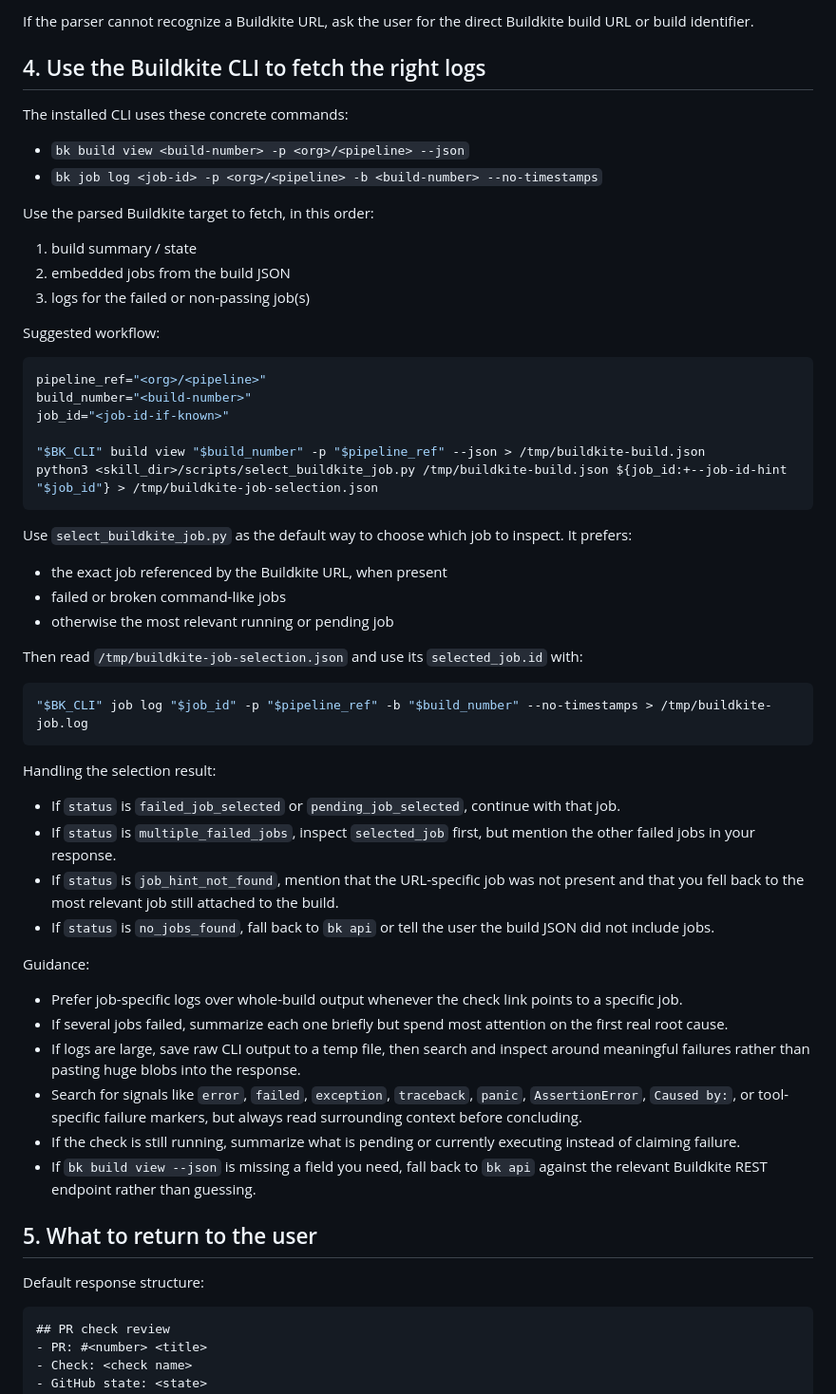
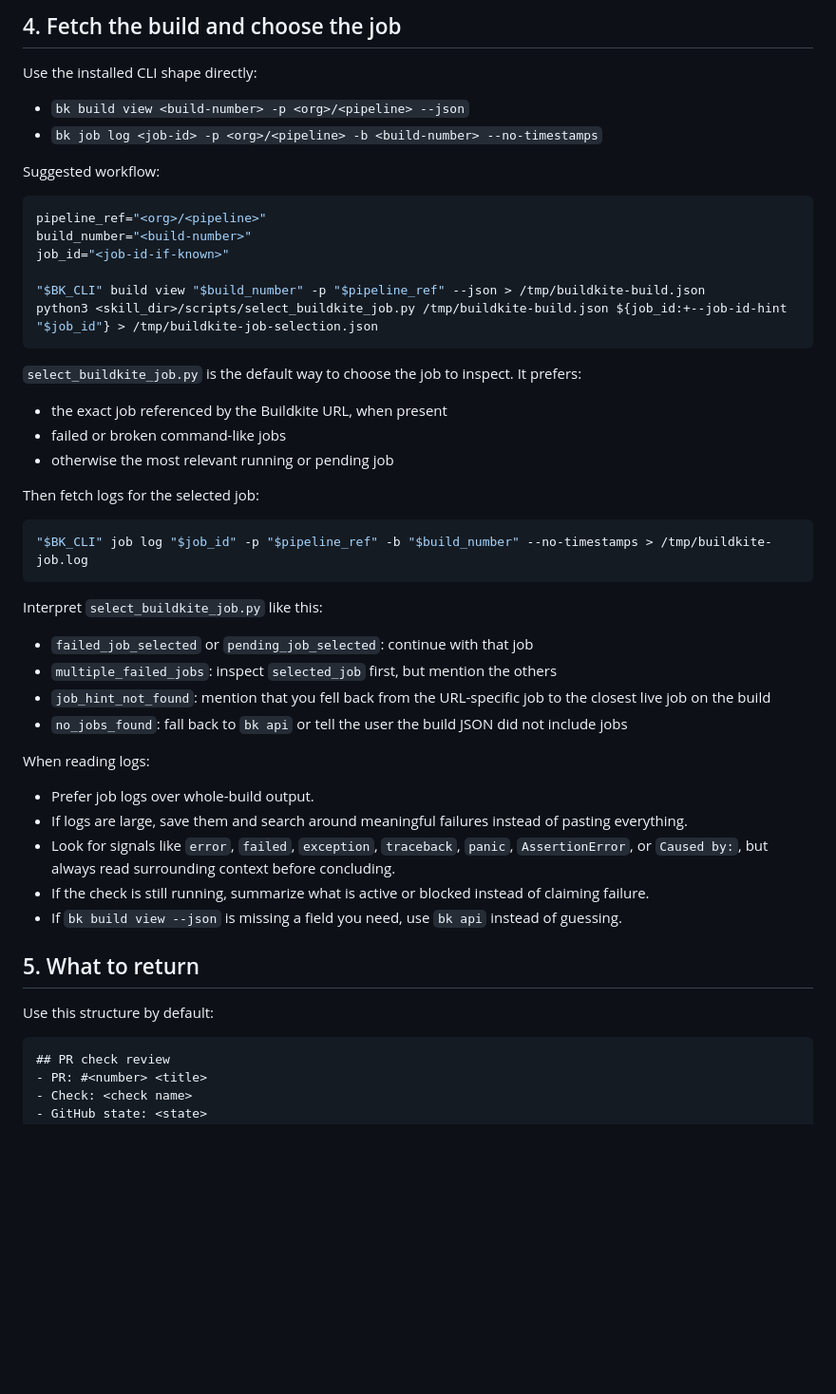
Before and after one commit to dctrwatson/pi-squared, a Markdown page: skills/buildkite-pr-check-review/SKILL.md, the part around one of its changes. Shown at 95% size. Rendered like a GitHub page; blank space fills up the shorter version.

````diff
--- a/skills/buildkite-pr-check-review/SKILL.md
+++ b/skills/buildkite-pr-check-review/SKILL.md
@@ -86,18 +70,10 @@ The parser extracts the common Buildkite URL pieces:
 
-If the parser cannot recognize a Buildkite URL, ask the user for the direct Buildkite build URL or build identifier.
+## 4. Fetch the build and choose the job
 
-## 4. Use the Buildkite CLI to fetch the right logs
-
-The installed CLI uses these concrete commands:
+Use the installed CLI shape directly:
 
 - `bk build view <build-number> -p <org>/<pipeline> --json`
 - `bk job log <job-id> -p <org>/<pipeline> -b <build-number> --no-timestamps`
-
-Use the parsed Buildkite target to fetch, in this order:
-
-1. build summary / state
-2. embedded jobs from the build JSON
-3. logs for the failed or non-passing job(s)
 
 Suggested workflow:
 
@@ -110,37 +86,36 @@ job_id="<job-id-if-known>"
 python3 <skill_dir>/scripts/select_buildkite_job.py /tmp/buildkite-build.json ${job_id:+--job-id-hint "$job_id"} > /tmp/buildkite-job-selection.json
 ```
 
-Use `select_buildkite_job.py` as the default way to choose which job to inspect. It prefers:
+`select_buildkite_job.py` is the default way to choose the job to inspect. It prefers:
 
 - the exact job referenced by the Buildkite URL, when present
 - failed or broken command-like jobs
 - otherwise the most relevant running or pending job
 
-Then read `/tmp/buildkite-job-selection.json` and use its `selected_job.id` with:
+Then fetch logs for the selected job:
 
 ```bash
 "$BK_CLI" job log "$job_id" -p "$pipeline_ref" -b "$build_number" --no-timestamps > /tmp/buildkite-job.log
 ```
 
-Handling the selection result:
+Interpret `select_buildkite_job.py` like this:
 
-- If `status` is `failed_job_selected` or `pending_job_selected`, continue with that job.
-- If `status` is `multiple_failed_jobs`, inspect `selected_job` first, but mention the other failed jobs in your response.
-- If `status` is `job_hint_not_found`, mention that the URL-specific job was not present and that you fell back to the most relevant job still attached to the build.
-- If `status` is `no_jobs_found`, fall back to `bk api` or tell the user the build JSON did not include jobs.
+- `failed_job_selected` or `pending_job_selected`: continue with that job
+- `multiple_failed_jobs`: inspect `selected_job` first, but mention the others
+- `job_hint_not_found`: mention that you fell back from the URL-specific job to the closest live job on the build
+- `no_jobs_found`: fall back to `bk api` or tell the user the build JSON did not include jobs
 
-Guidance:
+When reading logs:
 
-- Prefer job-specific logs over whole-build output whenever the check link points to a specific job.
-- If several jobs failed, summarize each one briefly but spend most attention on the first real root cause.
-- If logs are large, save raw CLI output to a temp file, then search and inspect around meaningful failures rather than pasting huge blobs into the response.
-- Search for signals like `error`, `failed`, `exception`, `traceback`, `panic`, `AssertionError`, `Caused by:`, or tool-specific failure markers, but always read surrounding context before concluding.
-- If the check is still running, summarize what is pending or currently executing instead of claiming failure.
-- If `bk build view --json` is missing a field you need, fall back to `bk api` against the relevant Buildkite REST endpoint rather than guessing.
+- Prefer job logs over whole-build output.
+- If logs are large, save them and search around meaningful failures instead of pasting everything.
+- Look for signals like `error`, `failed`, `exception`, `traceback`, `panic`, `AssertionError`, or `Caused by:`, but always read surrounding context before concluding.
+- If the check is still running, summarize what is active or blocked instead of claiming failure.
+- If `bk build view --json` is missing a field you need, use `bk api` instead of guessing.
 
-## 5. What to return to the user
+## 5. What to return
 
-Default response structure:
+Use this structure by default:
 
 ~~~markdown
 ## PR check review
````
Also changed, not shown: other parts of skills/buildkite-pr-check-review/SKILL.md (+28 -45 lines).
